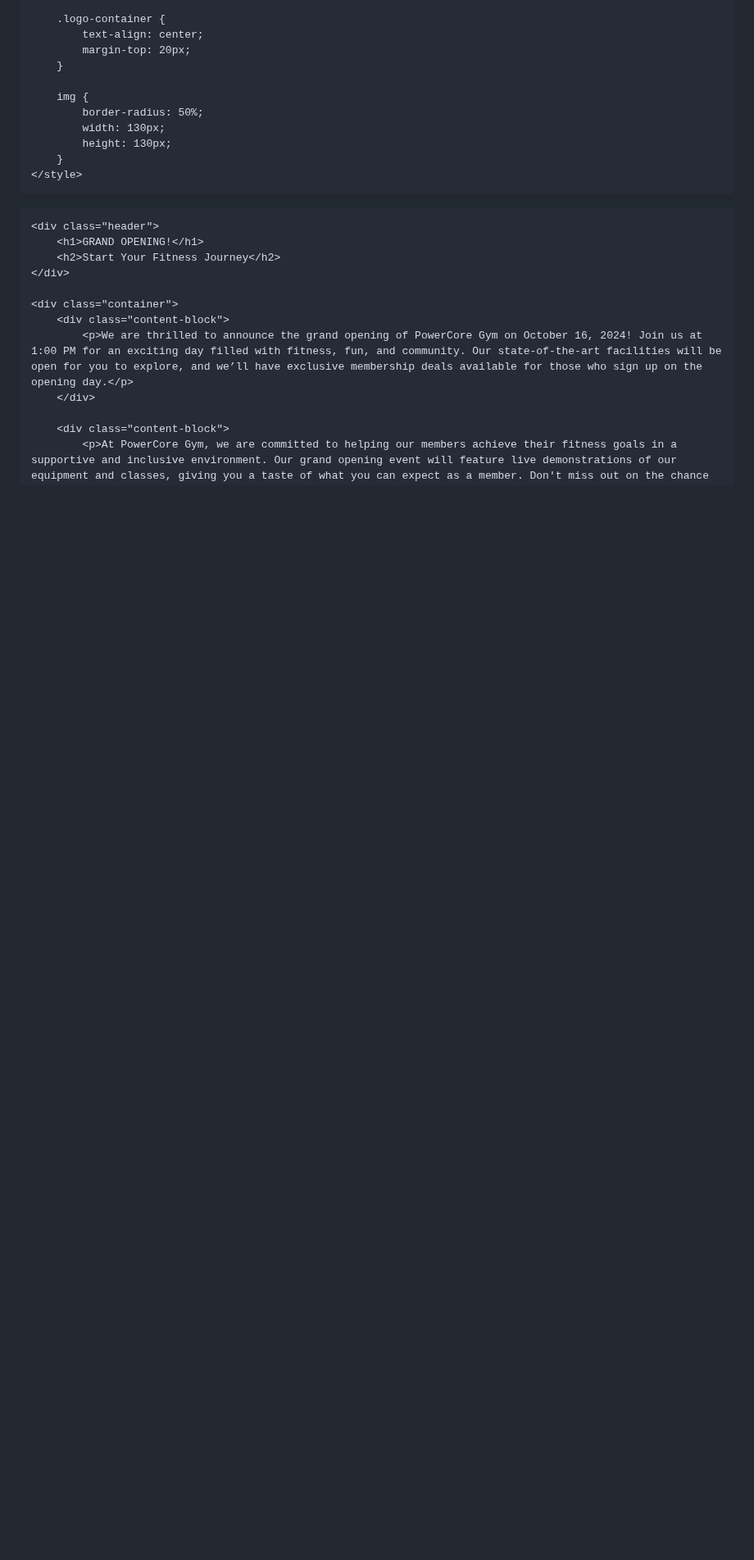
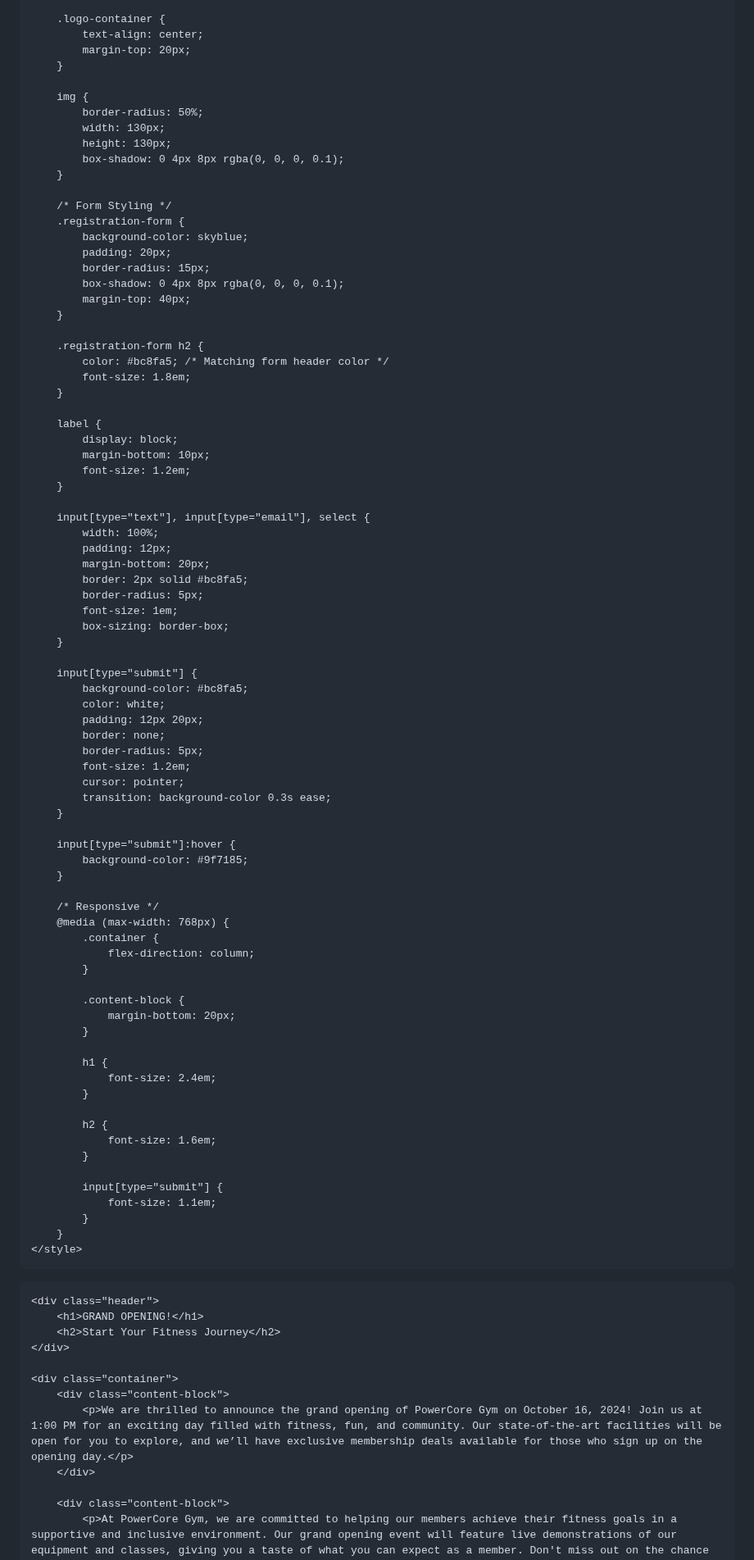
Before and after one commit to graciescimeca07/firstwebsite.html, a Markdown page: README.md, the part around one of its changes. Shown at 82% size. GitHub-like rendering; blank space fills up the shorter version.

```diff
--- a/README.md
+++ b/README.md
@@ -74,6 +75,75 @@
             border-radius: 50%;
             width: 130px;
             height: 130px;
+            box-shadow: 0 4px 8px rgba(0, 0, 0, 0.1);
+        }
+
+        /* Form Styling */
+        .registration-form {
+            background-color: skyblue;
+            padding: 20px;
+            border-radius: 15px;
+            box-shadow: 0 4px 8px rgba(0, 0, 0, 0.1);
+            margin-top: 40px;
+        }
+
+        .registration-form h2 {
+            color: #bc8fa5; /* Matching form header color */
+            font-size: 1.8em;
+        }
+
+        label {
+            display: block;
+            margin-bottom: 10px;
+            font-size: 1.2em;
+        }
+
+        input[type="text"], input[type="email"], select {
+            width: 100%;
+            padding: 12px;
+            margin-bottom: 20px;
+            border: 2px solid #bc8fa5;
+            border-radius: 5px;
+            font-size: 1em;
+            box-sizing: border-box;
+        }
+
+        input[type="submit"] {
+            background-color: #bc8fa5;
+            color: white;
+            padding: 12px 20px;
+            border: none;
+            border-radius: 5px;
+            font-size: 1.2em;
+            cursor: pointer;
+            transition: background-color 0.3s ease;
+        }
+
+        input[type="submit"]:hover {
+            background-color: #9f7185;
+        }
+
+        /* Responsive */
+        @media (max-width: 768px) {
+            .container {
+                flex-direction: column;
+            }
+
+            .content-block {
+                margin-bottom: 20px;
+            }
+
+            h1 {
+                font-size: 2.4em;
+            }
+
+            h2 {
+                font-size: 1.6em;
+            }
+
+            input[type="submit"] {
+                font-size: 1.1em;
+            }
         }
     </style>
 </head>
```
Also changed, not shown: other parts of README.md (+42 -19 lines).
